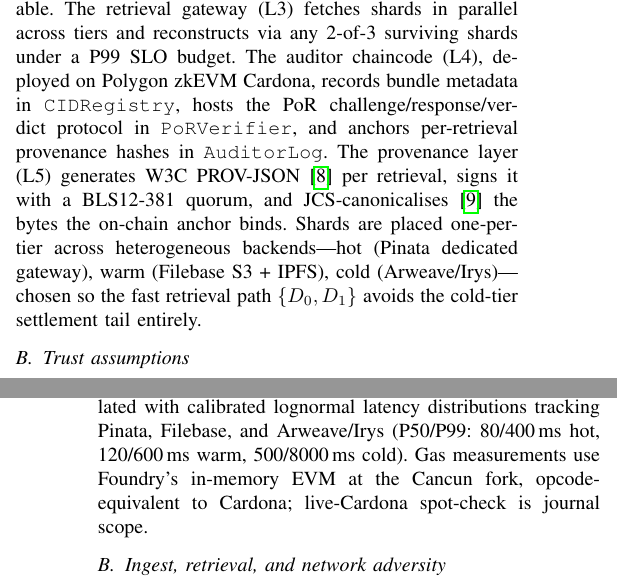
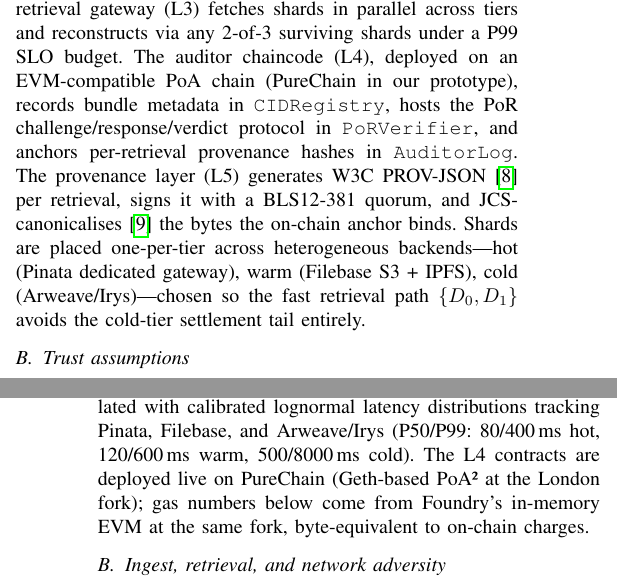
Before and after one commit to isongjosiah/lbvr, a LaTeX paper (paper/main.tex, which reads paper/sections/03-system-model.tex, paper/sections/05-evaluation.tex): two parts of the columns of pages 2 and 4 of 6, joined at a grey line, cut so that both start at the same text. Compiled offline with pdfLaTeX.

Commit message:
Paper §I/§III/§V-A: align chain references with the live PureChain deploy
Now that all three L4 contracts are deployed live on PureChain
(commit 7c31586), the paper text was inconsistent: §I and §III still
named Polygon zkEVM Cardona as the deployment target, and §V-A
framed the gas measurements as "Foundry-only, live-Cardona spot
check is journal scope". This commit reconciles the manuscript with
the actual deployment.

§I: "an auditor chaincode on Polygon zkEVM Cardona (L4)" →
    "an auditor chaincode on an EVM-compatible PoA chain (L4)".
    Generic phrasing keeps the architectural claim (L4 = some EVM
    chain) without coupling the design narrative to a specific
    deployment chain.

§III: "deployed on Polygon zkEVM Cardona" →
      "deployed on an EVM-compatible PoA chain (PureChain in our
      prototype)". Names the actual deployment chain in the §III
      system-model paragraph so reviewers can trace the on-chain
      claims to a concrete instantiation.

§V-A: "Gas measurements use Foundry's in-memory EVM at the Cancun
      fork, opcode-equivalent to Cardona; live-Cardona spot-check is
      journal scope." →
      "The L4 contracts are deployed live on PureChain (Geth-based
      PoA² at the London fork); gas numbers below come from
      Foundry's in-memory EVM at the same fork, byte-equivalent to
      on-chain charges." This is now a strong claim — Foundry's
      London EVM produces byte-identical bytecode to PureChain (the
      switch from Shanghai to London in 7c31586 was driven exactly
      by PureChain's PUSH0-free Geth fork), so the gas numbers are
      not estimates but exact predictions of on-chain cost.

Page-budget watch: the original §V-A added ~14 words for the
PureChain block, pushing the paper to 7 pages. Tightened the chain
sentence (dropped chain id; dropped explicit re-statement of the
contract names; chose "come from" over "are measured via") to stay
at 6 pages. Page count after this commit: 6 exactly. References
still resolve clean; no undefined warnings.

Cardona context retained in CLAUDE.md §3.1 / §7 and in
contracts/foundry.toml's [rpc_endpoints] / [etherscan] tables —
useful for journal-extension reproducibility against a public
testnet alongside the lab-private PureChain deployment.

Co-Authored-By: Claude Opus 4.7 (1M context) <noreply@anthropic.com>

```diff
--- a/paper/sections/03-system-model.tex
+++ b/paper/sections/03-system-model.tex
@@ -4,7 +4,7 @@
 \subsection{System model}
 \label{sec:model:system}
 
-LBVR-Med is a five-layer fabric. The encrypting client (L1) reads each FHIR bundle, splits it into \(\textsf{16~KiB}\) chunks, computes a SHA-256 Merkle tree, and seals every chunk with AES-256-GCM under a per-bundle data-encryption key (DEK) wrapped by a consortium key-management service. The placement orchestrator (L2) applies an RS(2,3) erasure code over the sealed payload, producing two data shards \(D_0, D_1\) and one parity shard \(P_0\), each independently addressable. The retrieval gateway (L3) fetches shards in parallel across tiers and reconstructs via any 2-of-3 surviving shards under a P99 SLO budget. The auditor chaincode (L4), deployed on Polygon zkEVM Cardona, records bundle metadata in \texttt{CIDRegistry}, hosts the PoR challenge/response/verdict protocol in \texttt{PoRVerifier}, and anchors per-retrieval provenance hashes in \texttt{AuditorLog}. The provenance layer (L5) generates W3C PROV-JSON~\cite{w3cprov} per retrieval, signs it with a BLS12-381 quorum, and JCS-canonicalises~\cite{rfc8785} the bytes the on-chain anchor binds. Shards are placed one-per-tier across heterogeneous backends---hot (Pinata dedicated gateway), warm (Filebase S3 + IPFS), cold (Arweave/Irys)---chosen so the fast retrieval path \(\{D_0, D_1\}\) avoids the cold-tier settlement tail entirely.
+LBVR-Med is a five-layer fabric. The encrypting client (L1) reads each FHIR bundle, splits it into \(\textsf{16~KiB}\) chunks, computes a SHA-256 Merkle tree, and seals every chunk with AES-256-GCM under a per-bundle data-encryption key (DEK) wrapped by a consortium key-management service. The placement orchestrator (L2) applies an RS(2,3) erasure code over the sealed payload, producing two data shards \(D_0, D_1\) and one parity shard \(P_0\), each independently addressable. The retrieval gateway (L3) fetches shards in parallel across tiers and reconstructs via any 2-of-3 surviving shards under a P99 SLO budget. The auditor chaincode (L4), deployed on an EVM-compatible PoA chain (PureChain in our prototype), records bundle metadata in \texttt{CIDRegistry}, hosts the PoR challenge/response/verdict protocol in \texttt{PoRVerifier}, and anchors per-retrieval provenance hashes in \texttt{AuditorLog}. The provenance layer (L5) generates W3C PROV-JSON~\cite{w3cprov} per retrieval, signs it with a BLS12-381 quorum, and JCS-canonicalises~\cite{rfc8785} the bytes the on-chain anchor binds. Shards are placed one-per-tier across heterogeneous backends---hot (Pinata dedicated gateway), warm (Filebase S3 + IPFS), cold (Arweave/Irys)---chosen so the fast retrieval path \(\{D_0, D_1\}\) avoids the cold-tier settlement tail entirely.
 
 \subsection{Trust assumptions}
 \label{sec:model:trust}
--- a/paper/sections/05-evaluation.tex
+++ b/paper/sections/05-evaluation.tex
@@ -4,7 +4,7 @@
 \subsection{Setup}
 \label{sec:eval:setup}
 
-We evaluate on a Synthea FHIR R4 corpus of 100\,000 living patients (114\,693 bundles, 430.25\,GiB; P50 2.23\,MB, P99 37.9\,MB). Experiments seed deterministically; each run records an environment fingerprint. Tiers are simulated with calibrated lognormal latency distributions tracking Pinata, Filebase, and Arweave/Irys (P50/P99: 80/400\,ms hot, 120/600\,ms warm, 500/8000\,ms cold). Gas measurements use Foundry's in-memory EVM at the Cancun fork, opcode-equivalent to Cardona; live-Cardona spot-check is journal scope.
+We evaluate on a Synthea FHIR R4 corpus of 100\,000 living patients (114\,693 bundles, 430.25\,GiB; P50 2.23\,MB, P99 37.9\,MB). Experiments seed deterministically; each run records an environment fingerprint. Tiers are simulated with calibrated lognormal latency distributions tracking Pinata, Filebase, and Arweave/Irys (P50/P99: 80/400\,ms hot, 120/600\,ms warm, 500/8000\,ms cold). The L4 contracts are deployed live on PureChain (Geth-based PoA² at the London fork); gas numbers below come from Foundry's in-memory EVM at the same fork, byte-equivalent to on-chain charges.
 
 \subsection{Ingest, retrieval, and network adversity}
 \label{sec:eval:ingest}
```
Also changed, not shown: paper/sections/01-introduction.tex (+1 -1 lines).
